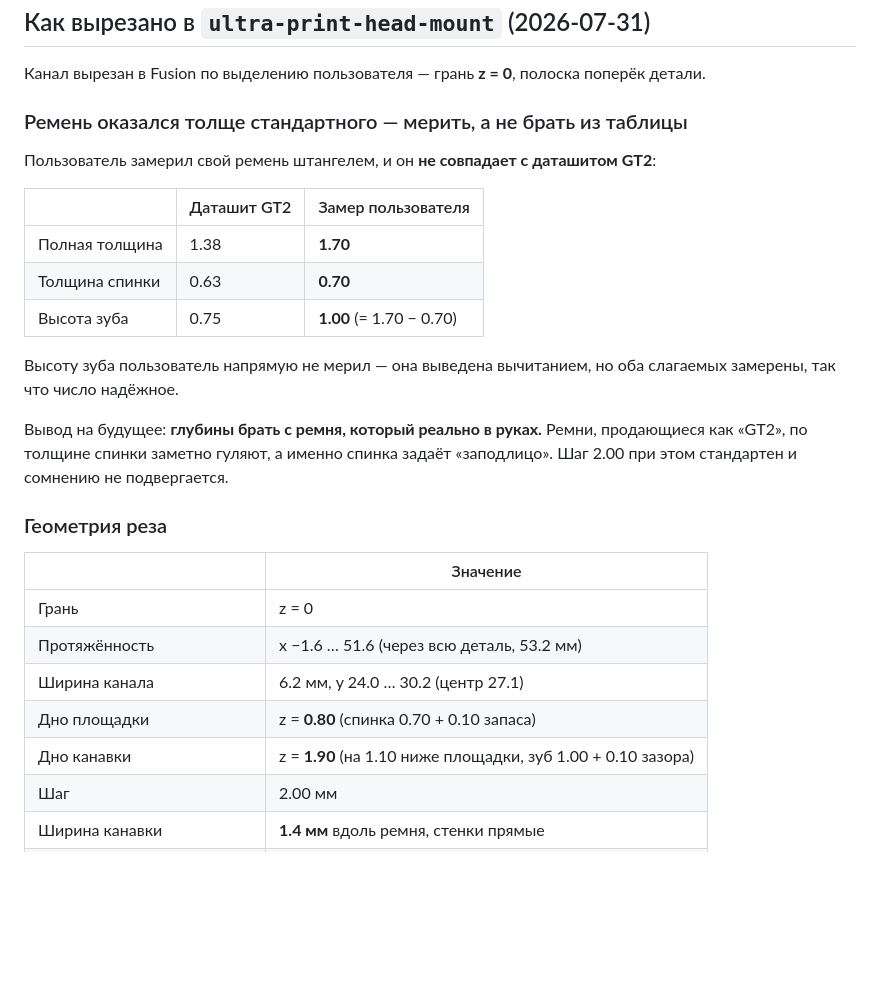
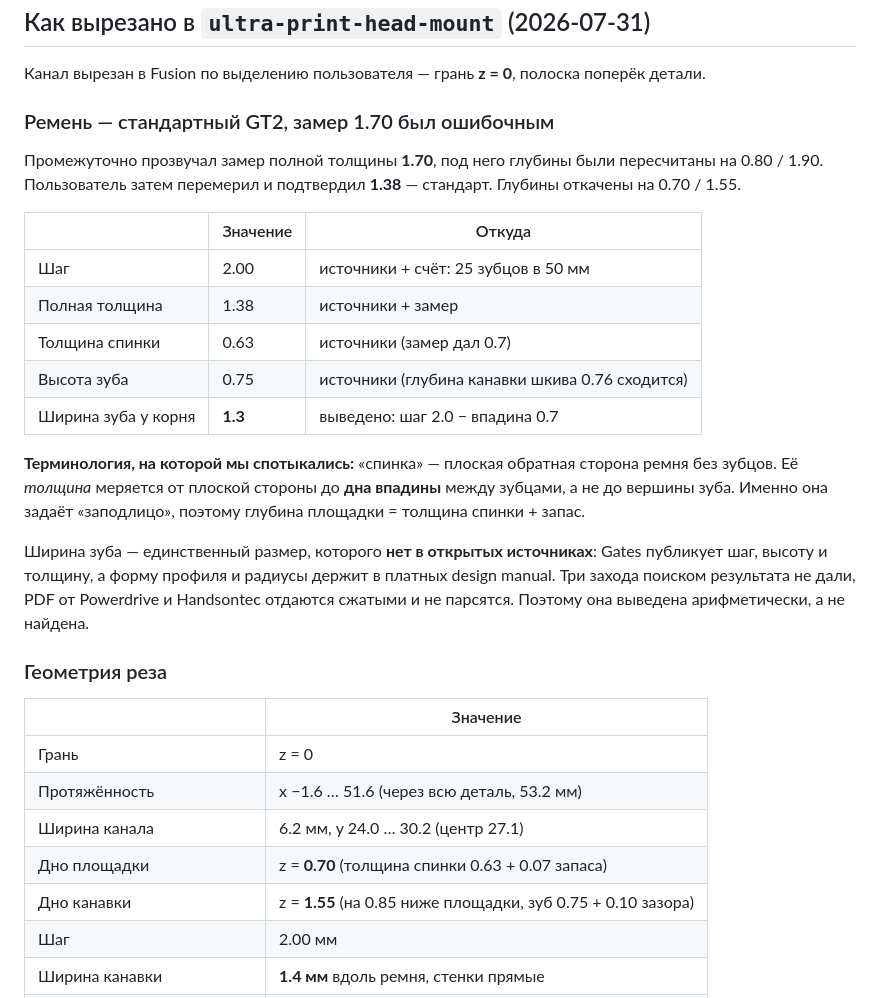
Before and after one commit to alex-mextner/ultra-3d-printer, a Markdown page: docs/gt2-belt-pocket-print-orientation.md, the part around the change. Rendered like a GitHub page; blank space fills up the shorter version.

Commit message:
Revert the pocket depths to the datasheet belt after the 1.70 reading was withdrawn
The user remeasured at 1.38, so the belt is ordinary GT2 and the sourced numbers
were right all along -- I moved off them only because of the 1.70. Depths go back
to 0.70 land and 1.55 floor.

Groove width stays 1.4: it derives from the valley reading and the pitch, both of
which survived the correction.

Also pins down the terminology that caused the confusion -- "spine" is the flat
toothless side, and its thickness is measured to the valley floor, not the tooth
tip. That distinction is what sets flush, so it is worth stating once.

Records that tooth width is genuinely unpublished rather than merely unfound:
Gates gives pitch, height and thickness but keeps the profile geometry in paid
design manuals, and three searches plus two unparseable PDFs got no further.

Co-Authored-By: Claude Opus 5 <noreply@anthropic.com>

```diff
--- a/docs/gt2-belt-pocket-print-orientation.md
+++ b/docs/gt2-belt-pocket-print-orientation.md
@@ -164,22 +164,30 @@ GT2 стеклокорд, он не тянется и ломается от пе
 Канал вырезан в Fusion по выделению пользователя — грань **z = 0**, полоска
 поперёк детали.
 
-### Ремень оказался толще стандартного — мерить, а не брать из таблицы
+### Ремень — стандартный GT2, замер 1.70 был ошибочным
 
-Пользователь замерил свой ремень штангелем, и он **не совпадает с даташитом GT2**:
+Промежуточно прозвучал замер полной толщины **1.70**, под него глубины были
+пересчитаны на 0.80 / 1.90. Пользователь затем перемерил и подтвердил **1.38** —
+стандарт. Глубины откачены на 0.70 / 1.55.
 
-| | Даташит GT2 | Замер пользователя |
+| | Значение | Откуда |
 | --- | --- | --- |
-| Полная толщина | 1.38 | **1.70** |
-| Толщина спинки | 0.63 | **0.70** |
-| Высота зуба | 0.75 | **1.00** (= 1.70 − 0.70) |
+| Шаг | 2.00 | источники + счёт: 25 зубцов в 50 мм |
+| Полная толщина | 1.38 | источники + замер |
+| Толщина спинки | 0.63 | источники (замер дал 0.7) |
+| Высота зуба | 0.75 | источники (глубина канавки шкива 0.76 сходится) |
+| Ширина зуба у корня | **1.3** | выведено: шаг 2.0 − впадина 0.7 |
 
-Высоту зуба пользователь напрямую не мерил — она выведена вычитанием, но оба
-слагаемых замерены, так что число надёжное.
+**Терминология, на которой мы спотыкались:** «спинка» — плоская обратная сторона
+ремня без зубцов. Её *толщина* меряется от плоской стороны до **дна впадины**
+между зубцами, а не до вершины зуба. Именно она задаёт «заподлицо», поэтому
+глубина площадки = толщина спинки + запас.
 
-Вывод на будущее: **глубины брать с ремня, который реально в руках.** Ремни,
-продающиеся как «GT2», по толщине спинки заметно гуляют, а именно спинка задаёт
-«заподлицо». Шаг 2.00 при этом стандартен и сомнению не подвергается.
+Ширина зуба — единственный размер, которого **нет в открытых источниках**: Gates
+публикует шаг, высоту и толщину, а форму профиля и радиусы держит в платных
+design manual. Три захода поиском результата не дали, PDF от Powerdrive и
+Handsontec отдаются сжатыми и не парсятся. Поэтому она выведена арифметически, а
+не найдена.
 
 ### Геометрия реза
 
@@ -188,8 +196,8 @@ GT2 стеклокорд, он не тянется и ломается от пе
 | Грань | z = 0 |
 | Протяжённость | x −1.6 … 51.6 (через всю деталь, 53.2 мм) |
 | Ширина канала | 6.2 мм, y 24.0 … 30.2 (центр 27.1) |
-| Дно площадки | z = **0.80** (спинка 0.70 + 0.10 запаса) |
-| Дно канавки | z = **1.90** (на 1.10 ниже площадки, зуб 1.00 + 0.10 зазора) |
+| Дно площадки | z = **0.70** (толщина спинки 0.63 + 0.07 запаса) |
+| Дно канавки | z = **1.55** (на 0.85 ниже площадки, зуб 0.75 + 0.10 зазора) |
 | Шаг | 2.00 мм |
 | Ширина канавки | **1.4 мм** вдоль ремня, стенки прямые |
 | Площадка между канавками | **0.6 мм** вдоль ремня |
```
